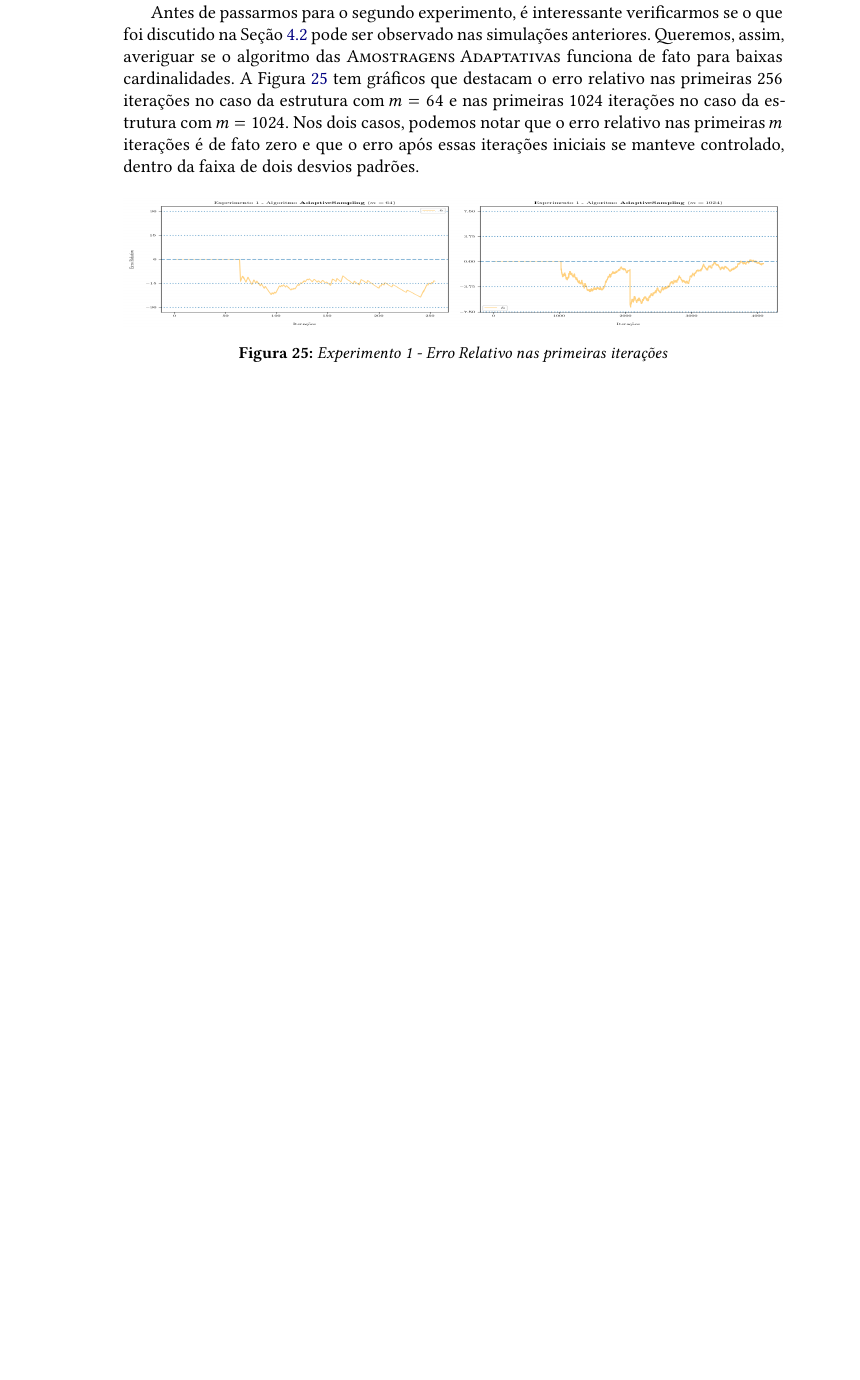
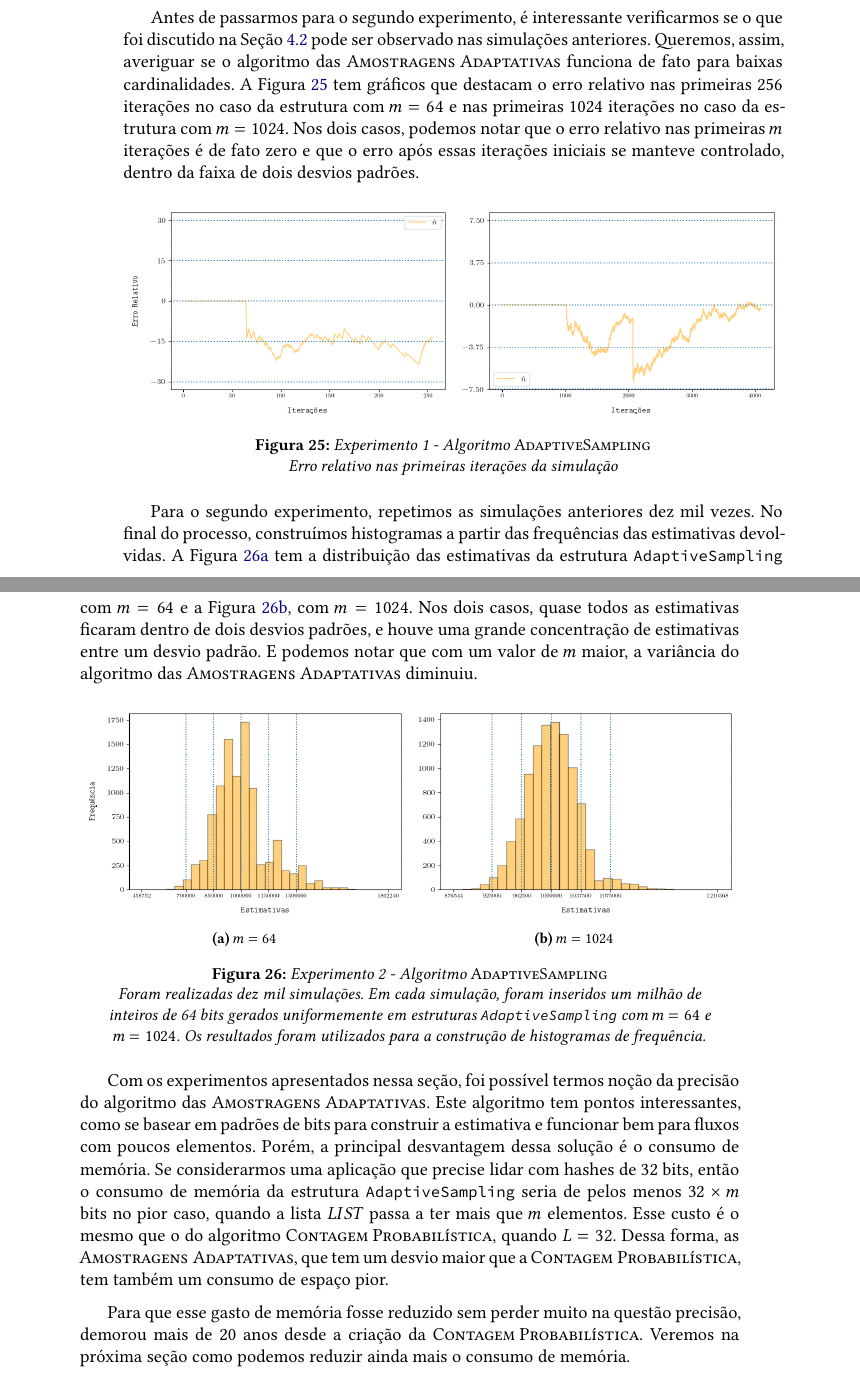
Before and after one commit to billkondo/TCC-2021, a LaTeX thesis (monografia/tese.tex, which reads monografia/conteudo/04-adaptive-sampling.tex): part of page 52 of 56 before the commit and two parts of pages 52 and 53 of 58 after it, the two joined at a grey line, cut so that both start at the same text, the shorter picture padded with empty space. Compiled offline with XeLaTeX; a missing font is replaced by an installed copy or a similar font.

Commit message:
Inclui experimentos da variância das Amostragens Adaptativas e atualiza gráficos

```diff
--- a/monografia/conteudo/04-adaptive-sampling.tex
+++ b/monografia/conteudo/04-adaptive-sampling.tex
@@ -188 +188,2 @@ simulação.
   \end{subfigure}
+  \caption{Experimento 1 - Algoritmo $\AS$ \linebreak Foram inseridos um milhão de inteiros de 64 bits gerados
@@ -226,12 +226,52 @@ desvios padrões.
   \captionsetup{justification=centering,margin=2cm}
   \begin{subfigure}{.5\textwidth}
     \centering
-    \includegraphics[width=\linewidth, height=3cm]{figuras/adaptive_sampling_erro_first_64.png}
+    \includegraphics[width=\linewidth, height=5cm]{figuras/adaptive_sampling_erro_first_64.png}
   \end{subfigure}%
   \begin{subfigure}{.5\textwidth}
     \centering
-    \includegraphics[width=\linewidth, height=3cm]{figuras/adaptive_sampling_erro_first_1024.png}
+    \includegraphics[width=\linewidth, height=5cm]{figuras/adaptive_sampling_erro_first_1024.png}
   \end{subfigure}
-  \caption{Experimento 1 - Erro Relativo nas primeiras iterações}
+  \caption{Experimento 1 - Algoritmo~$\AS$ \linebreak Erro relativo nas primeiras iterações da simulação}
   \label{fig:as:experimento:01:erro:first}
 \end{figure}
+
+Para o segundo experimento, repetimos as simulações anteriores dez mil vezes. No final do processo, construímos
+histogramas a partir das frequências das estimativas devolvidas. A Figura~\ref{fig:as:experimento:02:64} tem a
+distribuição das estimativas da estrutura~\texttt{AdaptiveSampling} com $m = 64$ e a
+Figura~\ref{fig:as:experimento:02:1024}, com $m = 1024$. Nos dois casos, quase todos as estimativas ficaram dentro de
+dois desvios padrões, e houve uma grande concentração de estimativas entre um desvio padrão. E podemos notar que com um
+valor de $m$ maior, a variância do algoritmo das $\asampling$ diminuiu.
+
+\begin{figure}
+  \centering
+  \captionsetup{justification=centering,margin=.5cm}
+  \begin{subfigure}{.5\textwidth}
+    \centering
+    \includegraphics[width=\linewidth, height=5cm]{figuras/adaptive_sampling_variance_64.png}
+    \caption{$m = 64$}
+    \label{fig:as:experimento:02:64}
+  \end{subfigure}%
+  \begin{subfigure}{.5\textwidth}
+    \centering
+    \includegraphics[width=\linewidth, height=5cm]{figuras/adaptive_sampling_variance_1024.png}
+    \caption{$m = 1024$}
+    \label{fig:as:experimento:02:1024}
+  \end{subfigure}
+  \caption{Experimento 2 - Algoritmo $\AS$ \linebreak
+    Foram realizadas dez mil simulações. Em cada simulação, foram inseridos um milhão de inteiros de~64 bits gerados
+    uniformemente em estruturas~\texttt{AdaptiveSampling} com $m = 64$ e $m = 1024$. Os resultados foram utilizados para
+    a construção de histogramas de frequência.}
+  \label{fig:as:experimento:02}
+\end{figure}
+
+Com os experimentos apresentados nessa seção, foi possível termos noção da precisão do algoritmo das~$\asampling$. Este
+algoritmo tem pontos interessantes, como se basear em padrões de bits para construir a estimativa e funcionar bem para
+fluxos com poucos elementos. Porém, a principal desvantagem dessa solução é o consumo de memória. Se considerarmos uma
+aplicação que precise lidar com hashes de 32~bits, então o consumo de memória da estrutura~\texttt{AdaptiveSampling}
+seria de pelos menos $32 \times m$ bits no pior caso, quando a lista $LIST$ passa a ter mais que $m$ elementos. Esse
+custo é o mesmo que o do algoritmo~$\pcounting$, quando $L = 32$. Dessa forma, as $\asampling$, que tem um desvio maior
+que a $\pcounting$, tem também um consumo de espaço pior.
+
+Para que esse gasto de memória fosse reduzido sem perder muito na questão precisão, demorou mais de 20 anos desde a
+criação da $\pcounting$. Veremos na próxima seção como podemos reduzir ainda mais o consumo de memória.
```
Also changed, not shown: monografia/figuras/adaptive_sampling_erro_first_1024.png, monografia/figuras/adaptive_sampling_erro_first_64.png, monografia/figuras/adaptive_sampling_erro_full_1024.png, monografia/figuras/adaptive_sampling_erro_full_64.png, monografia/figuras/adaptive_sampling_full_1024.png, monografia/figuras/adaptive_sampling_full_64.png, monografia/figuras/adaptive_sampling_variance_1024.png (added), monografia/figuras/adaptive_sampling_variance_64.png (added), monografia/conteudo/04-adaptive-sampling.tex (19 more changed lines), 4 other files.
